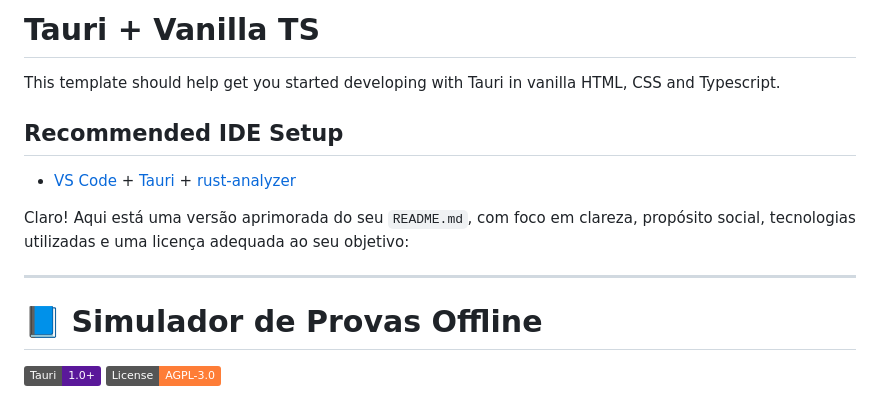
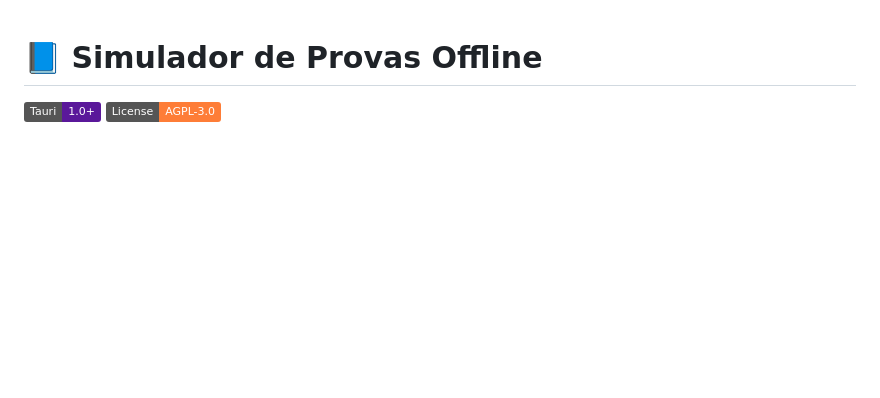
Before and after one commit to SantosPalma/Simulado-Vestibular, a Markdown page: README.md, the part around the change. Rendered like a GitHub page; badges without logos; blank space fills up the shorter version.

Commit message:
fix: doc title

```diff
--- a/README.md
+++ b/README.md
@@ -1,15 +1,3 @@
-# Tauri + Vanilla TS
-
-This template should help get you started developing with Tauri in vanilla HTML, CSS and Typescript.
-
-## Recommended IDE Setup
-
-- [VS Code](https://code.visualstudio.com/) + [Tauri](https://marketplace.visualstudio.com/items?itemName=tauri-apps.tauri-vscode) + [rust-analyzer](https://marketplace.visualstudio.com/items?itemName=rust-lang.rust-analyzer)
-
-Claro! Aqui está uma versão aprimorada do seu `README.md`, com foco em clareza, propósito social, tecnologias utilizadas e uma licença adequada ao seu objetivo:
-
----
-
 # 📘 Simulador de Provas Offline
 
 ![Tauri + TypeScript](https://img.shields.io/badge/Tauri-1.0+-5A189A?logo=rust&logoColor=white)
```
